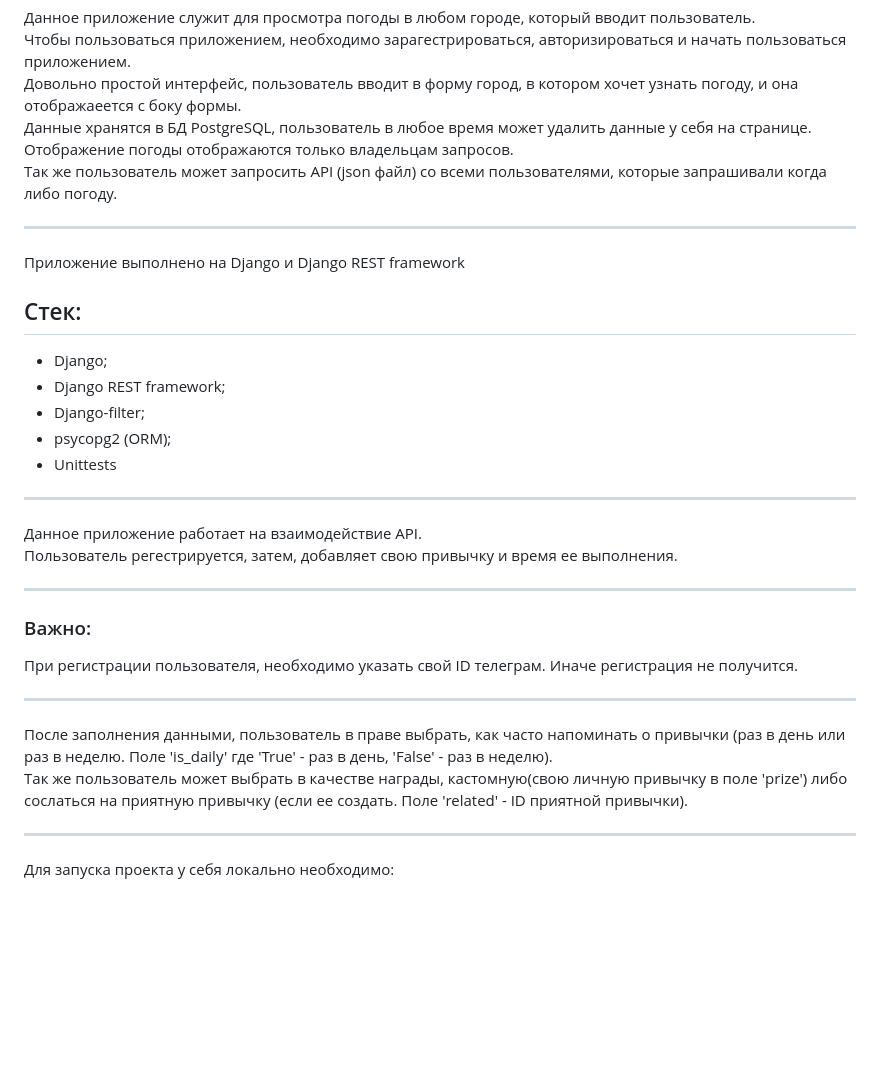
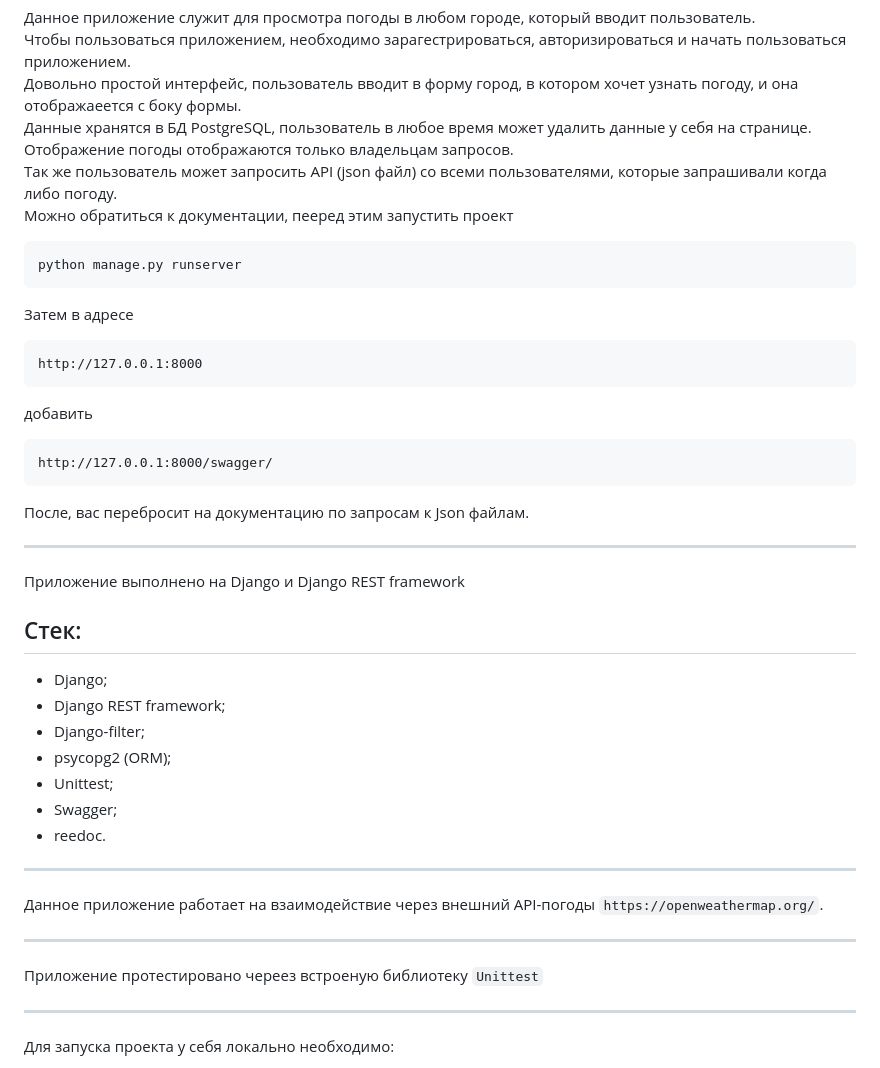
Before and after one commit to Meatdam/Weather, a Markdown page: README.md, the part around the change. Rendered like a GitHub page; blank space fills up the shorter version.

````diff
--- a/README.md
+++ b/README.md
@@ -6,7 +6,20 @@ _____
 Довольно простой интерфейс, пользователь вводит в форму город, в котором хочет узнать погоду, и она отображаеется с боку формы.<br>
 Данные хранятся в БД PostgreSQL, пользователь в любое время может удалить данные у себя на странице.<br>
 Отображение погоды отображаются только владельцам запросов.<br>
-Так же пользователь может запросить API (json файл) со всеми пользователями, которые запрашивали когда либо погоду.
+Так же пользователь может запросить API (json файл) со всеми пользователями, которые запрашивали когда либо погоду.<br>
+Можно обратиться к документации, пееред этим запустить проект
+```
+python manage.py runserver
+```
+Затем в адресе
+```
+http://127.0.0.1:8000
+```
+добавить
+```
+http://127.0.0.1:8000/swagger/
+```
+После, вас перебросит на документацию по запросам к Json файлам.
 _____
 
 Приложение выполнено на Django и Django REST framework<br>
@@ -15,16 +28,13 @@ _____
 - Django REST framework;
 - Django-filter;
 - psycopg2 (ORM);
-- Unittests
+- Unittest;
+- Swagger;
+- reedoc.
 _____
-Данное приложение работает на взаимодействие API.<br>
-Пользователь регестрируется, затем, добавляет свою привычку и время ее выполнения.
+Данное приложение работает на взаимодействие через внешний API-погоды `https://openweathermap.org/`.<br>
 ____
-### Важно:
-При регистрации пользователя, необходимо указать свой ID телеграм. Иначе регистрация не получится.<br>
-____
-После заполнения данными, пользователь в праве выбрать, как часто напоминать о привычки (раз в день или раз в неделю. Поле 'is_daily' где 'True' - раз в день, 'False' - раз в неделю).<br>
-Так же пользователь может выбрать в качестве награды, кастомную(свою личную привычку в поле 'prize') либо сослаться на приятную привычку (если ее создать. Поле 'related' - ID приятной привычки).<br>
+Приложение протестировано череез встроеную библиотеку `Unittest`
 _____
 Для запуска проекта у себя локально необходимо:
 1. git clone репозитория
````
